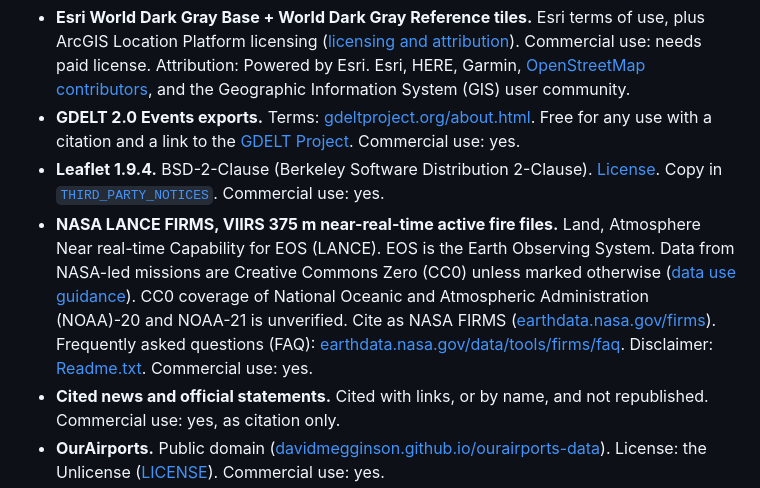
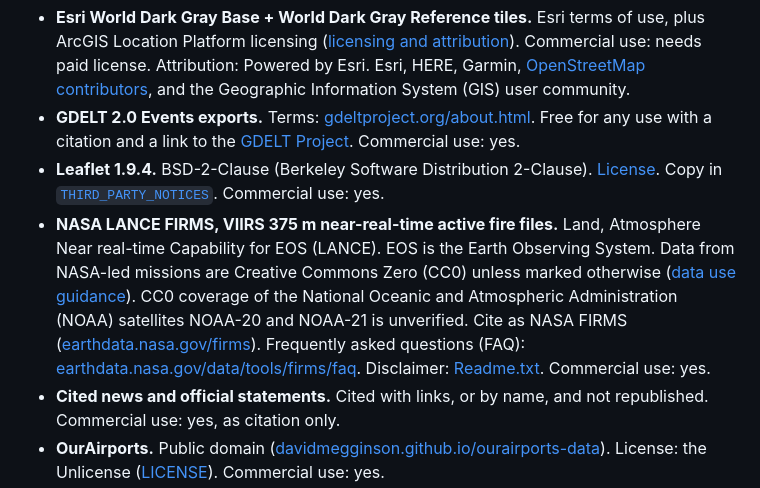
Before and after one commit to memery33/watchfloor, a Markdown page: README.md, the part around the change. Rendered like a GitHub page.

```diff
--- a/README.md
+++ b/README.md
@@ -92,7 +92,7 @@ One line per source. Full terms are in [docs/sources.md](docs/sources.md).
 - **Esri World Dark Gray Base + World Dark Gray Reference tiles.** Esri terms of use, plus ArcGIS Location Platform licensing ([licensing and attribution](https://location.arcgis.com/help/licensing-and-attribution)). Commercial use: needs paid license. Attribution: Powered by Esri. Esri, HERE, Garmin, [OpenStreetMap contributors](https://www.openstreetmap.org/copyright), and the Geographic Information System (GIS) user community.
 - **GDELT 2.0 Events exports.** Terms: [gdeltproject.org/about.html](https://www.gdeltproject.org/about.html). Free for any use with a citation and a link to the [GDELT Project](https://www.gdeltproject.org/). Commercial use: yes.
 - **Leaflet 1.9.4.** BSD-2-Clause (Berkeley Software Distribution 2-Clause). [License](https://raw.githubusercontent.com/Leaflet/Leaflet/v1.9.4/LICENSE). Copy in [`THIRD_PARTY_NOTICES`](THIRD_PARTY_NOTICES). Commercial use: yes.
-- **NASA LANCE FIRMS, VIIRS 375 m near-real-time active fire files.** Land, Atmosphere Near real-time Capability for EOS (LANCE). EOS is the Earth Observing System. Data from NASA-led missions are Creative Commons Zero (CC0) unless marked otherwise ([data use guidance](https://www.earthdata.nasa.gov/engage/open-data-services-software-policies/data-use-guidance)). CC0 coverage of National Oceanic and Atmospheric Administration (NOAA)-20 and NOAA-21 is unverified. Cite as NASA FIRMS ([earthdata.nasa.gov/firms](https://earthdata.nasa.gov/firms)). Frequently asked questions (FAQ): [earthdata.nasa.gov/data/tools/firms/faq](https://www.earthdata.nasa.gov/data/tools/firms/faq). Disclaimer: [Readme.txt](https://firms.modaps.eosdis.nasa.gov/download/Readme.txt). Commercial use: yes.
+- **NASA LANCE FIRMS, VIIRS 375 m near-real-time active fire files.** Land, Atmosphere Near real-time Capability for EOS (LANCE). EOS is the Earth Observing System. Data from NASA-led missions are Creative Commons Zero (CC0) unless marked otherwise ([data use guidance](https://www.earthdata.nasa.gov/engage/open-data-services-software-policies/data-use-guidance)). CC0 coverage of the National Oceanic and Atmospheric Administration (NOAA) satellites NOAA-20 and NOAA-21 is unverified. Cite as NASA FIRMS ([earthdata.nasa.gov/firms](https://earthdata.nasa.gov/firms)). Frequently asked questions (FAQ): [earthdata.nasa.gov/data/tools/firms/faq](https://www.earthdata.nasa.gov/data/tools/firms/faq). Disclaimer: [Readme.txt](https://firms.modaps.eosdis.nasa.gov/download/Readme.txt). Commercial use: yes.
 - **Cited news and official statements.** Cited with links, or by name, and not republished. Commercial use: yes, as citation only.
 - **OurAirports.** Public domain ([davidmegginson.github.io/ourairports-data](https://davidmegginson.github.io/ourairports-data/)). License: the Unlicense ([LICENSE](https://github.com/davidmegginson/ourairports-data/blob/main/LICENSE)). Commercial use: yes.
 - **NGA World Port Index, Publication 150 (Pub 150).** Reference check only. No coordinates copied. United States (US) Government work. The terms clause is unverified ([msi.nga.mil/Publications/WPI](https://msi.nga.mil/Publications/WPI)). Commercial use: yes.
```
Also changed, not shown: docs/sources.md (+5 -5 lines).
